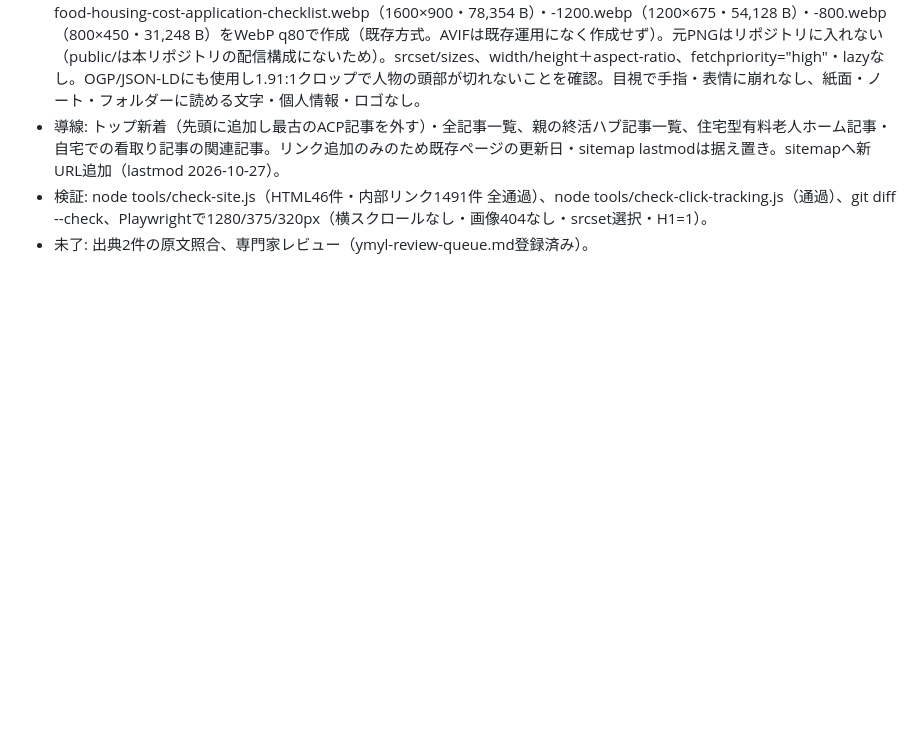
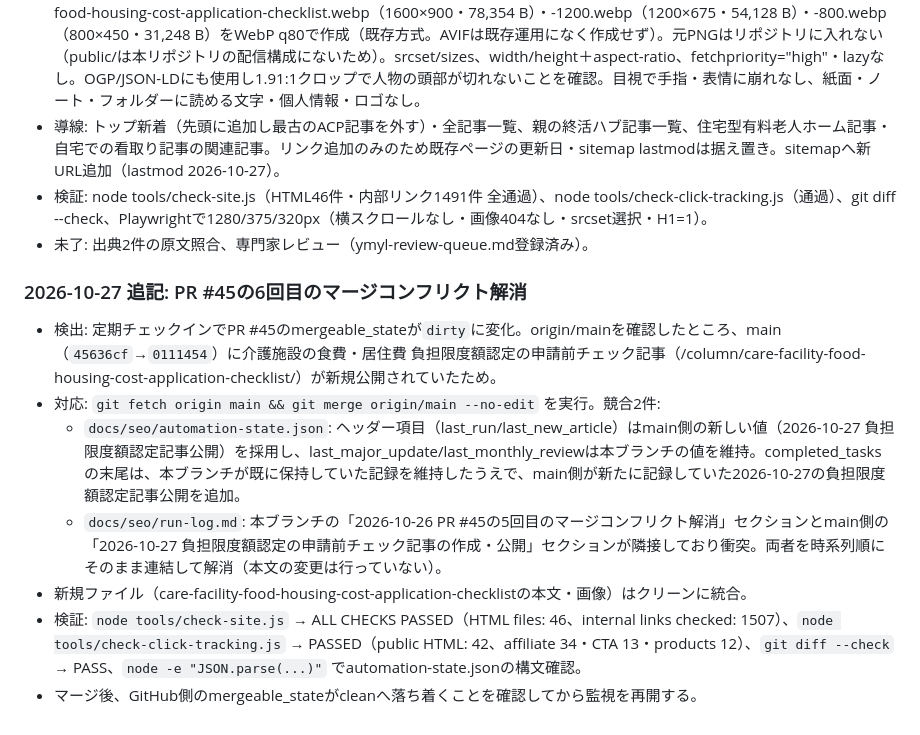
Before and after one commit to tfqys680-jpg/shukatsu-site, a Markdown page: docs/seo/run-log.md, the part around the change. Rendered like a GitHub page; blank space fills up the shorter version.

Commit message:
docs(seo): log PR #45's sixth merge-conflict resolution against main
main absorbed a new article (care-facility-food-housing-cost-
application-checklist) while PR #45 was still open. Merged
origin/main, resolved conflicts in automation-state.json and
run-log.md keeping both branches' records, and reran the site
checkers.

```diff
--- a/docs/seo/run-log.md
+++ b/docs/seo/run-log.md
@@ -850,3 +850,13 @@
 - 導線: トップ新着（先頭に追加し最古のACP記事を外す）・全記事一覧、親の終活ハブ記事一覧、住宅型有料老人ホーム記事・自宅での看取り記事の関連記事。リンク追加のみのため既存ページの更新日・sitemap lastmodは据え置き。sitemapへ新URL追加（lastmod 2026-10-27）。
 - 検証: node tools/check-site.js（HTML46件・内部リンク1491件 全通過）、node tools/check-click-tracking.js（通過）、git diff --check、Playwrightで1280/375/320px（横スクロールなし・画像404なし・srcset選択・H1=1）。
 - 未了: 出典2件の原文照合、専門家レビュー（ymyl-review-queue.md登録済み）。
+
+### 2026-10-27 追記: PR #45の6回目のマージコンフリクト解消
+
+- 検出: 定期チェックインでPR #45のmergeable_stateが`dirty`に変化。origin/mainを確認したところ、main（`45636cf`→`0111454`）に介護施設の食費・居住費 負担限度額認定の申請前チェック記事（/column/care-facility-food-housing-cost-application-checklist/）が新規公開されていたため。
+- 対応: `git fetch origin main && git merge origin/main --no-edit` を実行。競合2件:
+  - `docs/seo/automation-state.json`: ヘッダー項目（last_run/last_new_article）はmain側の新しい値（2026-10-27 負担限度額認定記事公開）を採用し、last_major_update/last_monthly_reviewは本ブランチの値を維持。completed_tasksの末尾は、本ブランチが既に保持していた記録を維持したうえで、main側が新たに記録していた2026-10-27の負担限度額認定記事公開を追加。
+  - `docs/seo/run-log.md`: 本ブランチの「2026-10-26 PR #45の5回目のマージコンフリクト解消」セクションとmain側の「2026-10-27 負担限度額認定の申請前チェック記事の作成・公開」セクションが隣接しており衝突。両者を時系列順にそのまま連結して解消（本文の変更は行っていない）。
+- 新規ファイル（care-facility-food-housing-cost-application-checklistの本文・画像）はクリーンに統合。
+- 検証: `node tools/check-site.js` → ALL CHECKS PASSED（HTML files: 46、internal links checked: 1507）、`node tools/check-click-tracking.js` → PASSED（public HTML: 42、affiliate 34・CTA 13・products 12）、`git diff --check` → PASS、`node -e "JSON.parse(...)"` でautomation-state.jsonの構文確認。
+- マージ後、GitHub側のmergeable_stateがcleanへ落ち着くことを確認してから監視を再開する。
```
